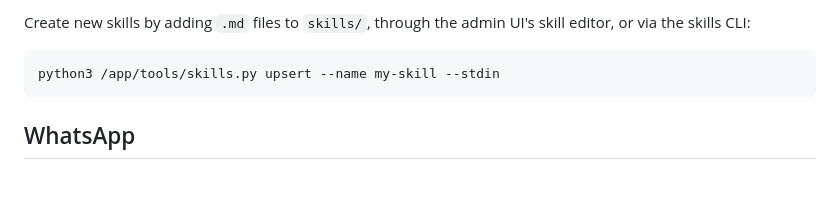
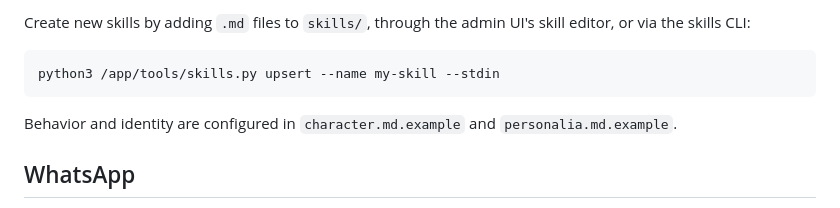
Before and after one commit to mattmezza/mpa, a Markdown page: README.md, the part around the change. Rendered like a GitHub page; blank space fills up the shorter version.

Commit message:
Document character/personalia examples

````diff
--- a/README.md
+++ b/README.md
@@ -159,6 +159,8 @@ Create new skills by adding `.md` files to `skills/`, through the admin UI's ski
 python3 /app/tools/skills.py upsert --name my-skill --stdin
 ```
 
+Behavior and identity are configured in `character.md.example` and `personalia.md.example`.
+
 ## WhatsApp
 
 MPA uses wacli to authenticate and sync WhatsApp locally. The admin UI starts auth, displays the QR code, and manages sync.
````
